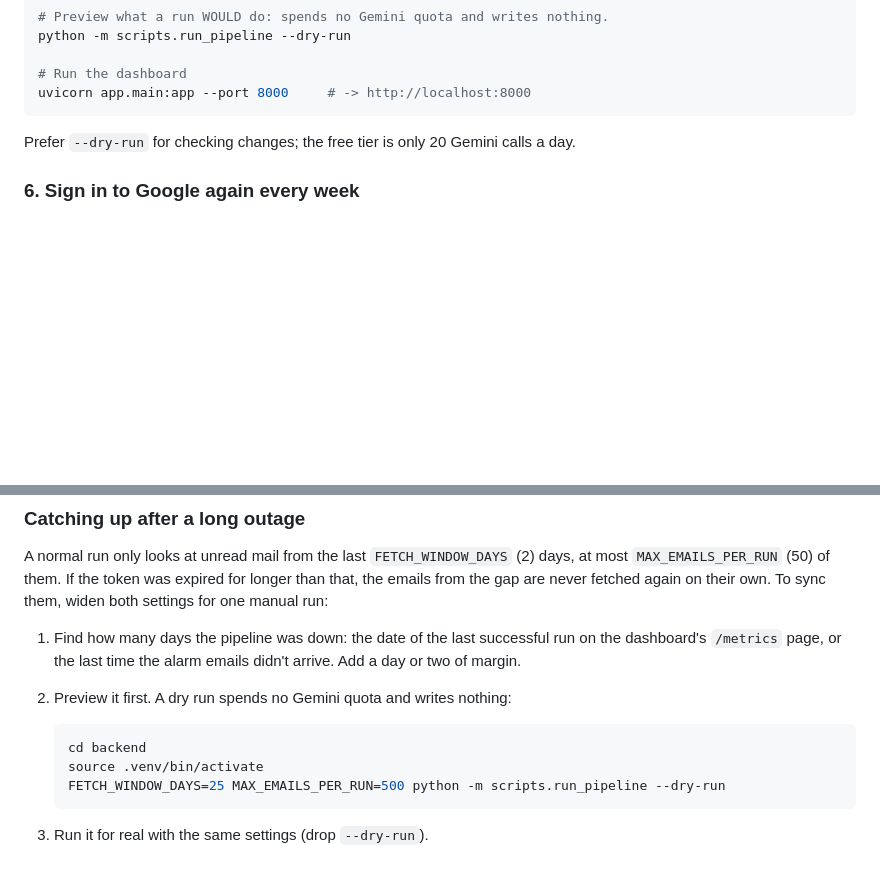
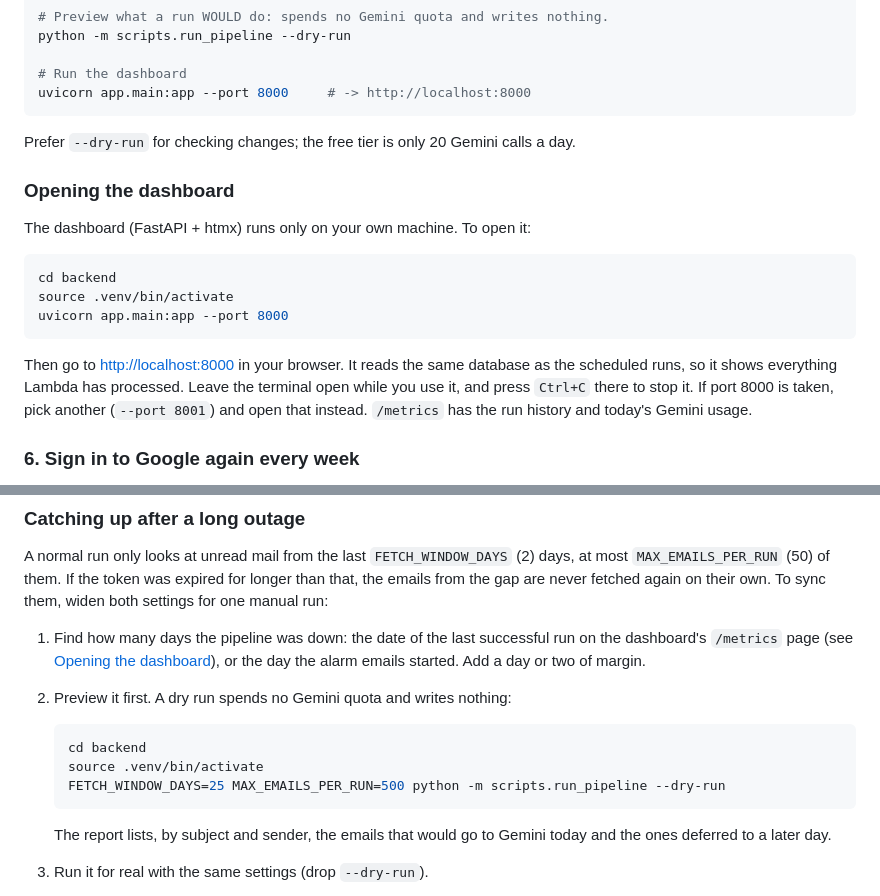
Before and after one commit to sweksha-cloud/todue-relay, a Markdown page: README.md, 2 parts joined by grey strips. GitHub-like rendering; blank space fills up the shorter version.

Commit message:
README: how to open the dashboard; dry run names the waiting emails

````diff
--- a/README.md
+++ b/README.md
@@ -172,6 +172,22 @@ uvicorn app.main:app --port 8000     # -> http://localhost:8000
 Prefer `--dry-run` for checking changes; the free tier is only 20 Gemini calls a
 day.
 
+### Opening the dashboard
+
+The dashboard (FastAPI + htmx) runs only on your own machine. To open it:
+
+```bash
+cd backend
+source .venv/bin/activate
+uvicorn app.main:app --port 8000
+```
+
+Then go to [http://localhost:8000](http://localhost:8000) in your browser. It reads the
+same database as the scheduled runs, so it shows everything Lambda has processed. Leave
+the terminal open while you use it, and press `Ctrl+C` there to stop it. If port 8000 is
+taken, pick another (`--port 8001`) and open that instead. `/metrics` has the run
+history and today's Gemini usage.
+
 ### 6. Sign in to Google again every week
 
 While the OAuth app is in "Testing" status, Google expires the refresh token 7 days
@@ -203,7 +219,8 @@ the emails from the gap are never fetched again on their own. To sync them, wide
 both settings for one manual run:
 
 1. Find how many days the pipeline was down: the date of the last successful run on
-   the dashboard's `/metrics` page, or the last time the alarm emails didn't arrive.
+   the dashboard's `/metrics` page (see [Opening the dashboard](#opening-the-dashboard)),
+   or the day the alarm emails started.
    Add a day or two of margin.
 2. Preview it first. A dry run spends no Gemini quota and writes nothing:
 
@@ -213,6 +230,8 @@ both settings for one manual run:
    FETCH_WINDOW_DAYS=25 MAX_EMAILS_PER_RUN=500 python -m scripts.run_pipeline --dry-run
    ```
 
+   The report lists, by subject and sender, the emails that would go to Gemini today
+   and the ones deferred to a later day.
 3. Run it for real with the same settings (drop `--dry-run`).
 4. **Repeat it once a day until the dry run shows nothing left.** Only 20 emails a day
    can go to Gemini; the rest are "deferred" and need the wide window to be found again,
````
